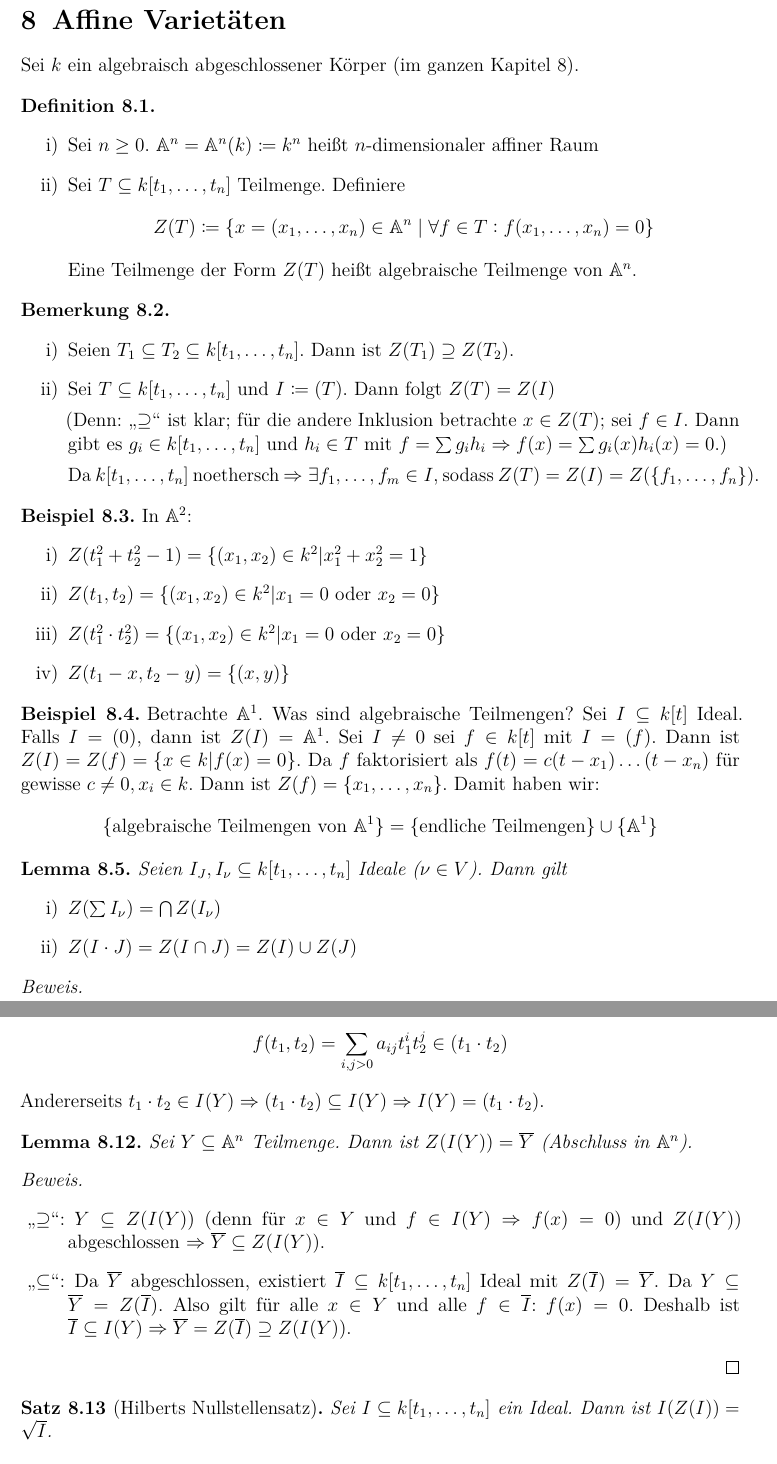
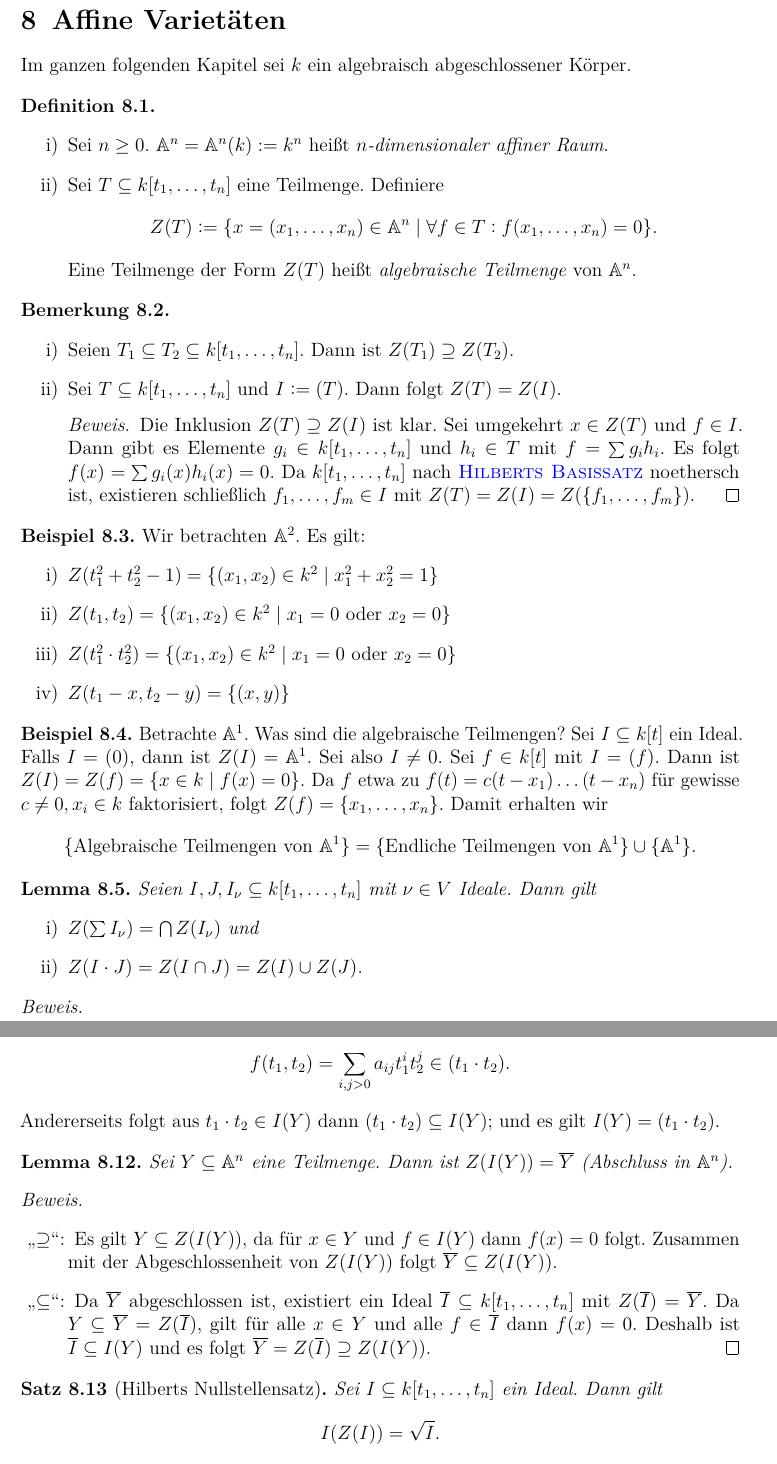
Before and after one commit to lkempf/AlgebraStroppel, a LaTeX document (algebraI.tex): two parts of pages 68 and 70 of 77, joined at a grey line, cut so that both start at the same text. Compiled offline with pdfLaTeX.

Commit message:
Vorlesung vom 14. Juni überarbeitet.

```diff
--- a/algebraI.tex
+++ b/algebraI.tex
@@ -2742,51 +2742,46 @@ ist bijektiv.
 
 
 \section{Affine Varietäten}
-Sei $k$ ein algebraisch abgeschlossener Körper (im ganzen Kapitel 8).
-\begin{defi}
-	\leavevmode
-	\begin{enumerate}
-		\item Sei $n\geq 0$. $\IA^n= \IA^n (k)\coloneqq k^n$ heißt $n$-dimensionaler affiner Raum
-		\item Sei $T\subseteq k[t_1,\dots, t_n]$ Teilmenge. Definiere
-		$$Z(T) \coloneqq \set{x = (x_1,\dots, x_n)\in\IA^n\given \forall f\in T: f(x_1,\dots, x_n) = 0}$$
-		Eine Teilmenge der Form $Z(T)$ heißt algebraische Teilmenge von $\IA^n$.
-	\end{enumerate}
-\end{defi}
-\begin{beme}
-	\leavevmode
-	\begin{enumerate}
-		\item Seien $T_1\subseteq T_2\subseteq k[t_1,\dots, t_n]$. Dann ist $Z(T_1)\supseteq Z(T_2)$.
-		\item Sei $T\subseteq k[t_1,\dots, t_n]$ und $I \coloneqq (T)$. Dann folgt $Z(T) = Z(I)$
-
-		(Denn: \glqq $\supseteq$\grqq\ ist klar; für die andere Inklusion betrachte $x\in Z(T)$; sei $f\in I$. Dann gibt es $g_i\in k[t_1,\dots, t_n]$ und $h_i\in T$ mit $f = \sum g_ih_i\Rightarrow f(x) = \sum g_i(x)h_i(x) =0$.)
-
-		Da $k[t_1,\dots, t_n]$ noethersch $\Rightarrow\exists f_1,\dots, f_m\in I$, sodass $Z(T) = Z(I) = Z(\set{f_1,\dots, f_n})$.
+Im ganzen folgenden Kapitel sei $k$ ein algebraisch abgeschlossener Körper.
+\begin{defi}
+	\leavevmode
+	\begin{enumerate}
+		\item Sei $n\geq 0$. $\IA^n= \IA^n (k) := k^n$ heißt \emph{$n$-dimensionaler affiner Raum}.
+		\item Sei $T\subseteq k[t_1,\dots, t_n]$ eine Teilmenge. Definiere
+		\[Z(T) := \set{x = (x_1,\dots, x_n)\in\IA^n\given \forall f\in T: f(x_1,\dots, x_n) = 0}.\]
+		Eine Teilmenge der Form $Z(T)$ heißt \emph{algebraische Teilmenge} von $\IA^n$.
+	\end{enumerate}
+\end{defi}
+\begin{beme} \label{bem:8.2}
+	\leavevmode
+	\begin{enumerate}
+		\item Seien $T_1\subseteq T_2\subseteq k[t_1,\dots, t_n]$. Dann ist $Z(T_1)\supseteq Z(T_2)$. \label{bem:8.2:i}
+		\item Sei $T\subseteq k[t_1,\dots, t_n]$ und $I := (T)$. Dann folgt $Z(T) = Z(I)$. \label{bem:8.2:ii}
+		\begin{proof}
+			Die Inklusion $Z(T) \supseteq Z(I)$ ist klar. Sei umgekehrt $x \in Z(T)$ und $f\in I$. Dann gibt es Elemente $g_i \in k[t_1,\ldots,t_n]$ und $h_i\in T$ mit $f=\sum g_ih_i$. Es folgt $f(x) = \sum g_i(x)h_i(x) = 0$. Da $k[t_1,\ldots,t_n]$ nach \namereff{thm:hilberts basissatz} noethersch ist, existieren schließlich $f_1,\ldots,f_m \in I$ mit $Z(T) = Z(I) = Z(\set{f_1,\ldots,f_m})$.
+		\end{proof}
 	\end{enumerate}
 \end{beme}
 \begin{bsp}
-	In $\IA^2$:
-	\begin{enumerate}
-		\item $Z(t_1^2+t_2^2-1) = \{(x_1,x_2)\in k^2|x_1^2+x_2^2 = 1\}$
-		\item $Z(t_1, t_2) = \{(x_1,x_2)\in k^2|x_1 = 0\text{ oder }x_2 = 0\}$
-		\item $Z(t_1^2\cdot t_2^2) = \{(x_1,x_2)\in k^2|x_1 = 0\text{ oder }x_2 = 0\}$
-		\item $Z(t_1-x, t_2-y) = \{(x,y)\}$
-	\end{enumerate}
-
+	Wir betrachten $\IA^2$. Es gilt:
+	\begin{enumerate}
+		\item $Z(t_1^2+t_2^2-1) = \set{(x_1,x_2)\in k^2 \given x_1^2+x_2^2 = 1}$
+		\item $Z(t_1, t_2) = \set{(x_1,x_2)\in k^2\given x_1 = 0\text{ oder }x_2 = 0}$
+		\item $Z(t_1^2\cdot t_2^2) = \set{(x_1,x_2)\in k^2\given x_1 = 0\text{ oder }x_2 = 0}$
+		\item $Z(t_1-x, t_2-y) = \set{(x,y)}$
+	\end{enumerate}
 \end{bsp}
 \begin{bsp}
-	Betrachte $\IA^1$. Was sind algebraische Teilmengen? Sei $I\subseteq k[t]$ Ideal. Falls $I = (0)$, dann ist $Z(I) = \IA^1$. Sei $I\neq 0$ sei $f\in k[t]$ mit $I = (f)$. Dann ist $Z(I) = Z(f) = \{x\in k|f(x) = 0\}$. Da $f$ faktorisiert als $f(t) = c(t-x_1)\dots (t-x_n)$ für gewisse $c \neq 0, x_i\in k$. Dann ist $Z(f) = \set{x_1,\dots, x_n}$. Damit haben wir:
-	$$\set{\text{algebraische Teilmengen von }\IA^1} = \set{\text{endliche Teilmengen}}\cup \set{\IA^1}$$
+	Betrachte $\IA^1$. Was sind die algebraische Teilmengen? Sei $I\subseteq k[t]$ ein Ideal. Falls $I = (0)$, dann ist $Z(I) = \IA^1$. Sei also $I\neq 0$. Sei $f\in k[t]$ mit $I = (f)$. Dann ist $Z(I) = Z(f) = \set{x\in k\given f(x) = 0}$. Da $f$ etwa zu $f(t) = c(t-x_1)\dots (t-x_n)$ für gewisse $c \neq 0, x_i\in k$ faktorisiert, folgt $Z(f) = \set{x_1,\dots, x_n}$. Damit erhalten wir
+	\[\set{\text{Algebraische Teilmengen von }\IA^1} = \set{\text{Endliche Teilmengen von $\IA^1$}}\cup \set{\IA^1}.\]
 \end{bsp}
-\begin{lem}
-	Seien $I_J, I_{\nu}\subseteq k[t_1,\dots, t_n]$ Ideale ($\nu\in V$). Dann gilt
-	\begin{enumerate}
-		\item $Z(\sum I_{\nu}) = \bigcap Z(I_{\nu})$
-		\item $Z(I\cdot J) = Z(I\cap J) = Z(I)\cup Z(J)$
+\begin{lem} \label{lem:8.5}
+	Seien $I,J, I_{\nu}\subseteq k[t_1,\dots, t_n]$ mit $\nu\in V$ Ideale. Dann gilt
+	\begin{enumerate}
+		\item $Z(\sum I_{\nu}) = \bigcap Z(I_{\nu})$ und \label{lem:8.5:i}
+		\item $Z(I\cdot J) = Z(I\cap J) = Z(I)\cup Z(J)$. \label{lem:8.5:ii}
 	\end{enumerate}
 \end{lem}
 \begin{proof}
 	\leavevmode
-	\begin{enumerate}
-		\item \glqq$\subseteq$\grqq\ ist klar nach Bemerkung 8.3(i). Zur anderen Richtung: Sei $x\in\bigcap Z(I_{\nu})$. Sei $f\in\sum I_{\nu}$. Dann gibt es $f_{\nu}\in I_{nu}$ (nur endlich viele $\neq 0$) mit $f = \sum f_{\nu}$. Dann ist $f(x) = \sum f_{\nu}(x) = 0$.
-		\item Nach Bemerkung 8.3(i) ist $Z(I\cdot J) \supseteq Z(I\cap J)\supseteq Z(I)\cup Z(J)$. Sei $x\in Z(I\cdot J)$ und angenommen $x\notin Z(I)$. Dann existiert $f\in I$ mit $f(x) \neq 0$. Sei $g\in J$. Dann ist $fg\in I\cdot J$, also $0 = f(x)\cdot g(x)$, wobei $f(x)\neq 0$, also $g(x) \neq 0$.
-	\end{enumerate}
+	\begin{enumerate}[label=\ref{lem:8.5:\roman*}]
@@ -2796,0 +2791 @@ Sei $k$ ein algebraisch abgeschlossener Körper (im ganzen Kapitel 8).
+	\end{enumerate}
@@ -2832,18 +2828,22 @@ Sei $k$ ein algebraisch abgeschlossener Körper (im ganzen Kapitel 8).
-	$$f(t_1,t_2) = \sum_{i,j>0}a_{ij}t_1^it_2^j\in (t_1\cdot t_2)$$
-	Andererseits $t_1\cdot t_2\in I(Y) \Rightarrow (t_1\cdot t_2)\subseteq I(Y)\Rightarrow I(Y) = (t_1\cdot t_2)$.
+	Betrachte $\IA^2 \supseteq Y = \set {(x_1,x_2)\given x_1 = 0\text{ oder } x_2 = 0} = Z(t_1\cdot t_2) = Z(t_1^it_2^j)$ für $i,j>0$. Was ist dann $I(Y)$?
+
+	Sei $f\in I(Y)\subseteq k[t_1,t_2]$, schreibe $f(t_1,t_2) = \sum_{i,j\geq 0}a_{ij}t_1^it_2^j$. Es gilt für alle $x\in k$ nun $0 = f(x,0) = \sum_{i\geq0}a_{i0}x^i$ und $0 = f(0,x) = \sum_{j\geq 0} a_{0j}x^j$. Da $\abs k = \infty $ ist, folgt $f(0,t_2) = f(t_1,0) = 0$. Damit erhalten wir
+	\[f(t_1,t_2) = \sum_{i,j>0}a_{ij}t_1^it_2^j\in (t_1\cdot t_2).\]
+	Andererseits folgt aus $t_1\cdot t_2\in I(Y)$ dann $(t_1\cdot t_2)\subseteq I(Y)$; und es gilt $I(Y) = (t_1\cdot t_2)$.
 
 \begin{lem}
-	Sei $Y\subseteq \IA^n$ Teilmenge. Dann ist $Z(I(Y)) = \overline{Y}$ (Abschluss in $\IA^n$).
+	Sei $Y\subseteq \IA^n$ eine Teilmenge. Dann ist $Z(I(Y)) = \ol{Y}$ (Abschluss in $\IA^n$).
 \end{lem}
 \begin{proof}
 	\leavevmode
 	\begin{description}
-		\item[\glqq$\supseteq$\grqq:] $Y\subseteq Z(I(Y))$ (denn für $x\in Y$ und $f\in I(Y)\Rightarrow f(x) = 0$) und $Z(I(Y))$ abgeschlossen $\Rightarrow \overline{Y}\subseteq Z(I(Y))$.
-		\item[\glqq$\subseteq$\grqq:] Da $\overline{Y}$ abgeschlossen, existiert $\overline{I}\subseteq k[t_1,\dots, t_n]$ Ideal mit $Z(\overline{I}) = \overline{Y}$. Da $Y\subseteq \overline{Y} = Z(\overline{I})$. Also gilt für alle $x\in Y$ und alle $f\in\overline{I}$: $f(x) = 0$. Deshalb ist $\overline{I}\subseteq I(Y)\Rightarrow \overline{Y} = Z(\overline{I}) \supseteq Z(I(Y))$.
+		\item[\glqq$\supseteq$\grqq:] Es gilt $Y\subseteq Z(I(Y))$, da für $x\in Y$ und $f\in I(Y)$ dann $f(x) = 0$ folgt. Zusammen mit der Abgeschlossenheit von $Z(I(Y))$ folgt $\ol{Y}\subseteq Z(I(Y))$.
+		\item[\glqq$\subseteq$\grqq:] Da $\ol{Y}$ abgeschlossen ist, existiert ein Ideal $\ol{I}\subseteq k[t_1,\dots, t_n]$ mit $Z(\ol{I}) = \ol{Y}$. Da $Y\subseteq \ol{Y} = Z(\ol{I})$, gilt für alle $x\in Y$ und alle $f\in\ol{I}$ dann $f(x) = 0$. Deshalb ist $\ol{I}\subseteq I(Y)$ und es folgt $\ol{Y} = Z(\ol{I}) \supseteq Z(I(Y))$.
+		\qedhere
 	\end{description}
 \end{proof}
 \begin{satz}[Hilberts Nullstellensatz]
-	Sei $I\subseteq k[t_1,\dots, t_n]$ ein Ideal. Dann ist $I(Z(I)) = \sqrt{I}$.
+	Sei $I\subseteq k[t_1,\dots, t_n]$ ein Ideal. Dann gilt \[I(Z(I)) = \sqrt{I}.\]
 \end{satz}
 \lecture{21. Juni 2018}
 
```
Also changed, not shown: algebraI.tex (102 more changed lines). Lines whose indentation alone changed are shown as unchanged.
